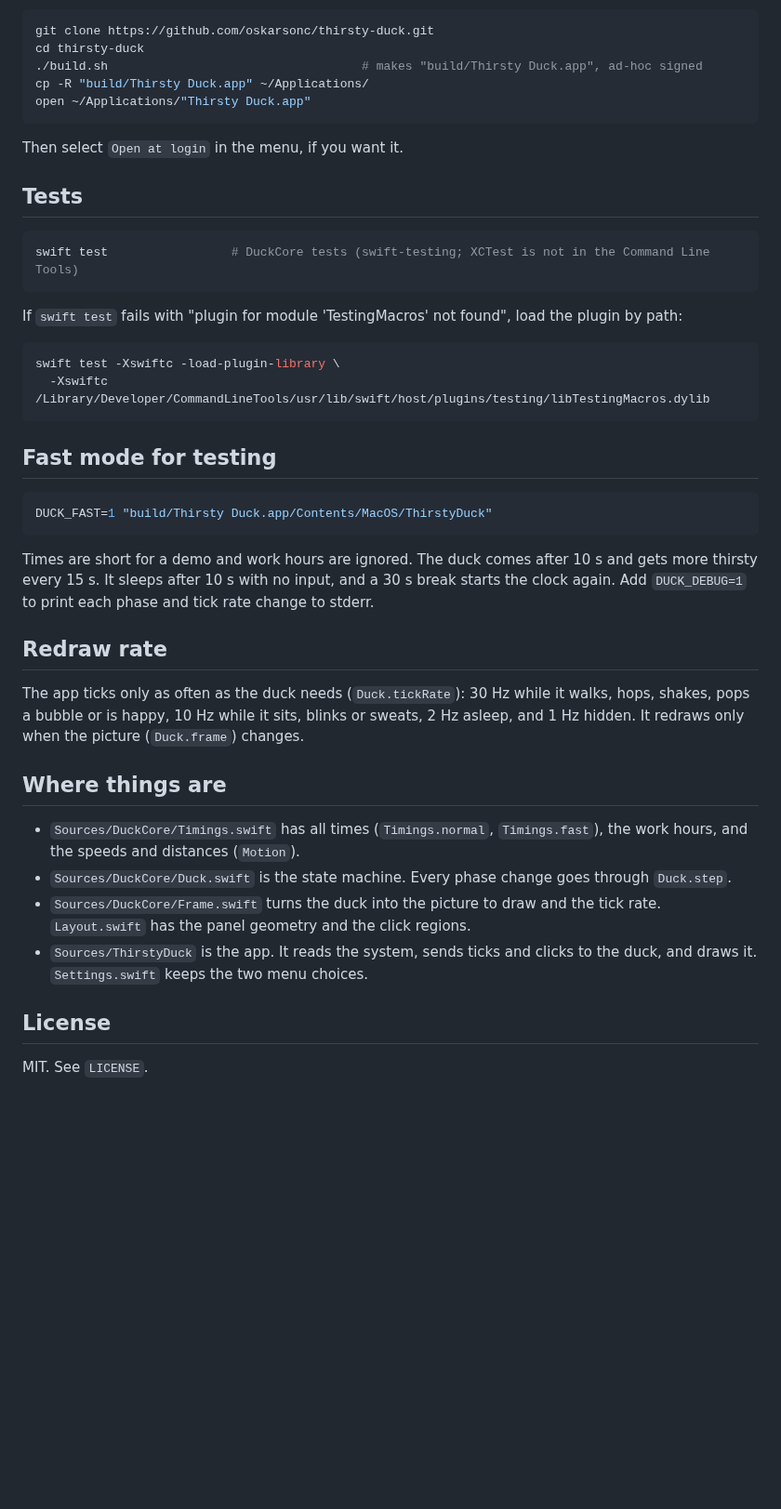
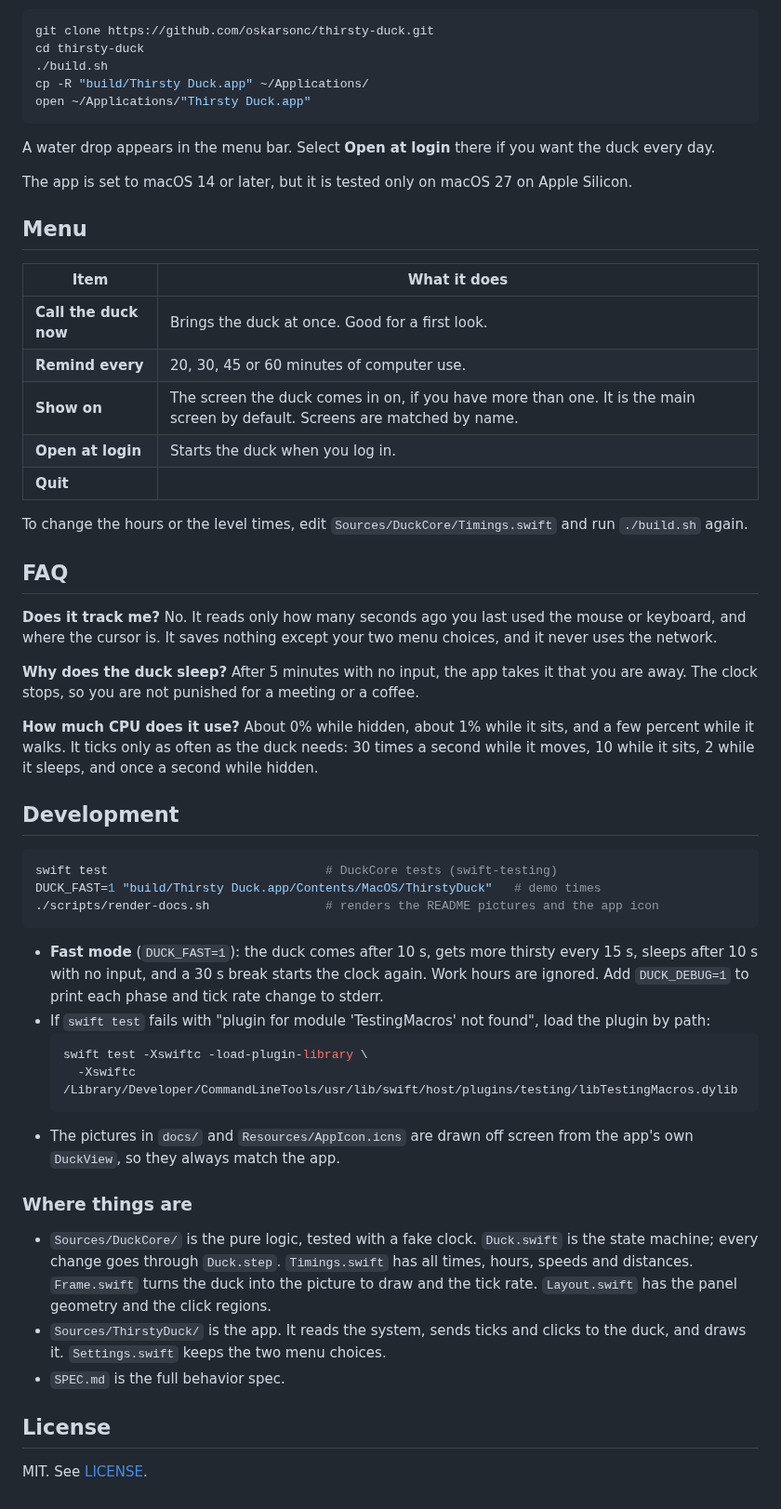
Before and after one commit to oskarsonc/thirsty-duck, a Markdown page: README.md, the part around one of its changes. Shown at 93% size. Drawn GitHub-style; blank space fills up the shorter version.

````diff
--- a/README.md
+++ b/README.md
@@ -32,45 +42,57 @@ Needs the Swift 6 Command Line Tools (`xcode-select --install`, no Xcode). The a
 ```sh
 git clone https://github.com/oskarsonc/thirsty-duck.git
 cd thirsty-duck
-./build.sh                                   # makes "build/Thirsty Duck.app", ad-hoc signed
+./build.sh
 cp -R "build/Thirsty Duck.app" ~/Applications/
 open ~/Applications/"Thirsty Duck.app"
 ```
 
-Then select `Open at login` in the menu, if you want it.
+A water drop appears in the menu bar. Select **Open at login** there if you want the duck every day.
 
-## Tests
+The app is set to macOS 14 or later, but it is tested only on macOS 27 on Apple Silicon.
+
+## Menu
+
+| Item | What it does |
+|---|---|
+| **Call the duck now** | Brings the duck at once. Good for a first look. |
+| **Remind every** | 20, 30, 45 or 60 minutes of computer use. |
+| **Show on** | The screen the duck comes in on, if you have more than one. It is the main screen by default. Screens are matched by name. |
+| **Open at login** | Starts the duck when you log in. |
+| **Quit** | |
+
+To change the hours or the level times, edit `Sources/DuckCore/Timings.swift` and run `./build.sh` again.
+
+## FAQ
+
+**Does it track me?** No. It reads only how many seconds ago you last used the mouse or keyboard, and where the cursor is. It saves nothing except your two menu choices, and it never uses the network.
+
+**Why does the duck sleep?** After 5 minutes with no input, the app takes it that you are away. The clock stops, so you are not punished for a meeting or a coffee.
+
+**How much CPU does it use?** About 0% while hidden, about 1% while it sits, and a few percent while it walks. It ticks only as often as the duck needs: 30 times a second while it moves, 10 while it sits, 2 while it sleeps, and once a second while hidden.
+
+## Development
 
 ```sh
-swift test                 # DuckCore tests (swift-testing; XCTest is not in the Command Line Tools)
+swift test                              # DuckCore tests (swift-testing)
+DUCK_FAST=1 "build/Thirsty Duck.app/Contents/MacOS/ThirstyDuck"   # demo times
+./scripts/render-docs.sh                # renders the README pictures and the app icon
 ```
 
-If `swift test` fails with "plugin for module 'TestingMacros' not found", load the plugin by path:
+- **Fast mode** (`DUCK_FAST=1`): the duck comes after 10 s, gets more thirsty every 15 s, sleeps after 10 s with no input, and a 30 s break starts the clock again. Work hours are ignored. Add `DUCK_DEBUG=1` to print each phase and tick rate change to stderr.
+- If `swift test` fails with "plugin for module 'TestingMacros' not found", load the plugin by path:
+  ```sh
+  swift test -Xswiftc -load-plugin-library \
+    -Xswiftc /Library/Developer/CommandLineTools/usr/lib/swift/host/plugins/testing/libTestingMacros.dylib
+  ```
+- The pictures in `docs/` and `Resources/AppIcon.icns` are drawn off screen from the app's own `DuckView`, so they always match the app.
 
-```sh
-swift test -Xswiftc -load-plugin-library \
-  -Xswiftc /Library/Developer/CommandLineTools/usr/lib/swift/host/plugins/testing/libTestingMacros.dylib
-```
+### Where things are
 
-## Fast mode for testing
-
-```sh
-DUCK_FAST=1 "build/Thirsty Duck.app/Contents/MacOS/ThirstyDuck"
-```
-
-Times are short for a demo and work hours are ignored. The duck comes after 10 s and gets more thirsty every 15 s. It sleeps after 10 s with no input, and a 30 s break starts the clock again. Add `DUCK_DEBUG=1` to print each phase and tick rate change to stderr.
-
-## Redraw rate
-
-The app ticks only as often as the duck needs (`Duck.tickRate`): 30 Hz while it walks, hops, shakes, pops a bubble or is happy, 10 Hz while it sits, blinks or sweats, 2 Hz asleep, and 1 Hz hidden. It redraws only when the picture (`Duck.frame`) changes.
-
-## Where things are
-
-- `Sources/DuckCore/Timings.swift` has all times (`Timings.normal`, `Timings.fast`), the work hours, and the speeds and distances (`Motion`).
-- `Sources/DuckCore/Duck.swift` is the state machine. Every phase change goes through `Duck.step`.
-- `Sources/DuckCore/Frame.swift` turns the duck into the picture to draw and the tick rate. `Layout.swift` has the panel geometry and the click regions.
-- `Sources/ThirstyDuck` is the app. It reads the system, sends ticks and clicks to the duck, and draws it. `Settings.swift` keeps the two menu choices.
+- `Sources/DuckCore/` is the pure logic, tested with a fake clock. `Duck.swift` is the state machine; every change goes through `Duck.step`. `Timings.swift` has all times, hours, speeds and distances. `Frame.swift` turns the duck into the picture to draw and the tick rate. `Layout.swift` has the panel geometry and the click regions.
+- `Sources/ThirstyDuck/` is the app. It reads the system, sends ticks and clicks to the duck, and draws it. `Settings.swift` keeps the two menu choices.
+- `SPEC.md` is the full behavior spec.
 
 ## License
 
-MIT. See `LICENSE`.
+MIT. See [LICENSE](LICENSE).
````
Also changed, not shown: other parts of README.md (+33 -23 lines), docs/demo.gif (added), docs/icon.png (added), docs/stages.png, 4 other files.
